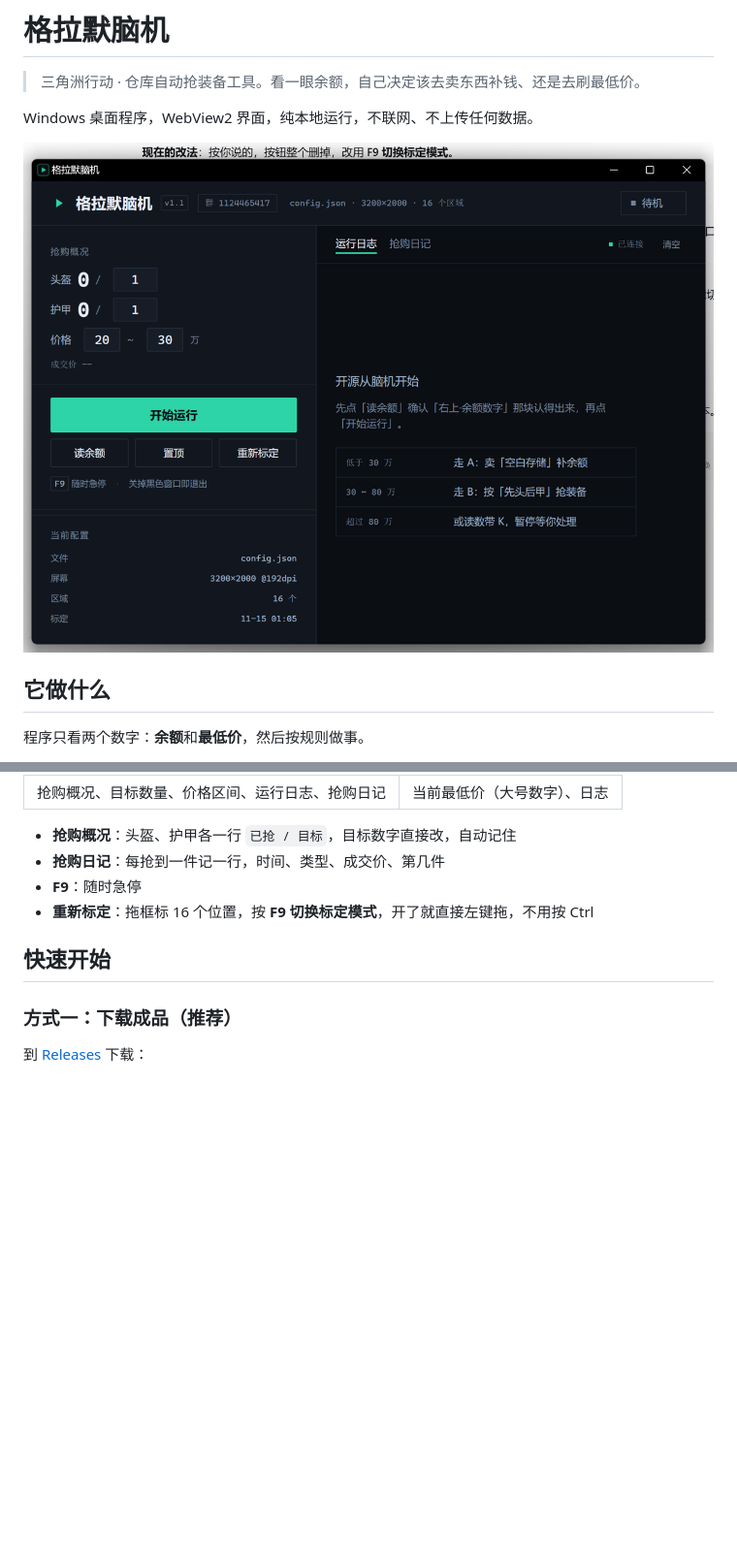
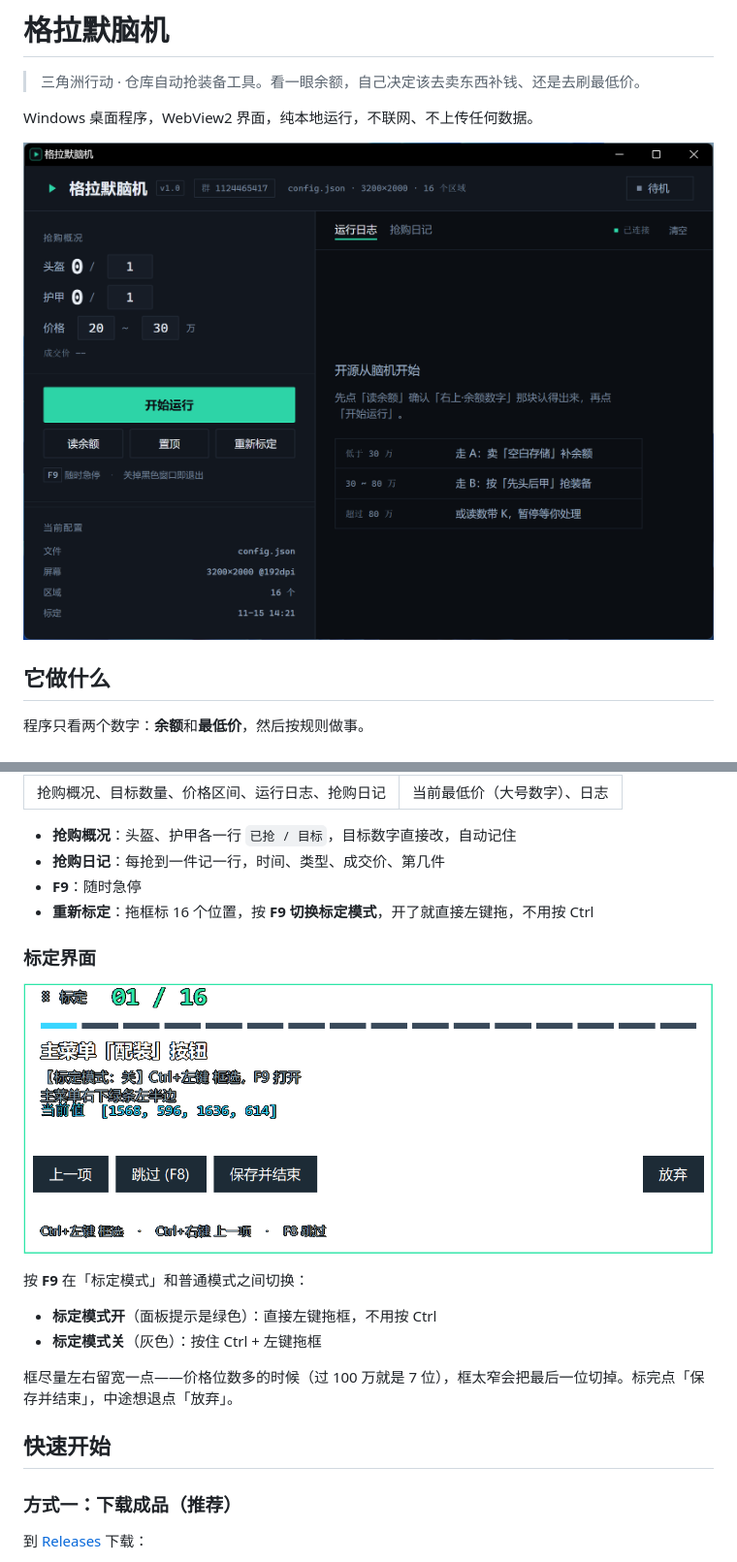
Before and after one commit to AR267IO/AR_Brain_machine, a Markdown page: README.md, 2 parts joined by grey strips. Shown at 97% size. GitHub-like rendering; pictures changed too: docs/images/calibrate.png (added), docs/images/main.png; blank space fills up the shorter version.

Commit message:
README: 换用真实运行截图，补标定界面说明

```diff
--- a/README.md
+++ b/README.md
@@ -36,6 +36,17 @@ Windows 桌面程序，WebView2 界面，纯本地运行，不联网、不上传
 - **抢购日记**：每抢到一件记一行，时间、类型、成交价、第几件
 - **F9**：随时急停
 - **重新标定**：拖框标 16 个位置，按 **F9 切换标定模式**，开了就直接左键拖，不用按 Ctrl
+
+### 标定界面
+
+![标定](docs/images/calibrate.png)
+
+按 **F9** 在「标定模式」和普通模式之间切换：
+
+- **标定模式开**（面板提示是绿色）：直接左键拖框，不用按 Ctrl
+- **标定模式关**（灰色）：按住 Ctrl + 左键拖框
+
+框尽量左右留宽一点——价格位数多的时候（过 100 万就是 7 位），框太窄会把最后一位切掉。标完点「保存并结束」，中途想退点「放弃」。
 
 ## 快速开始
 
```
